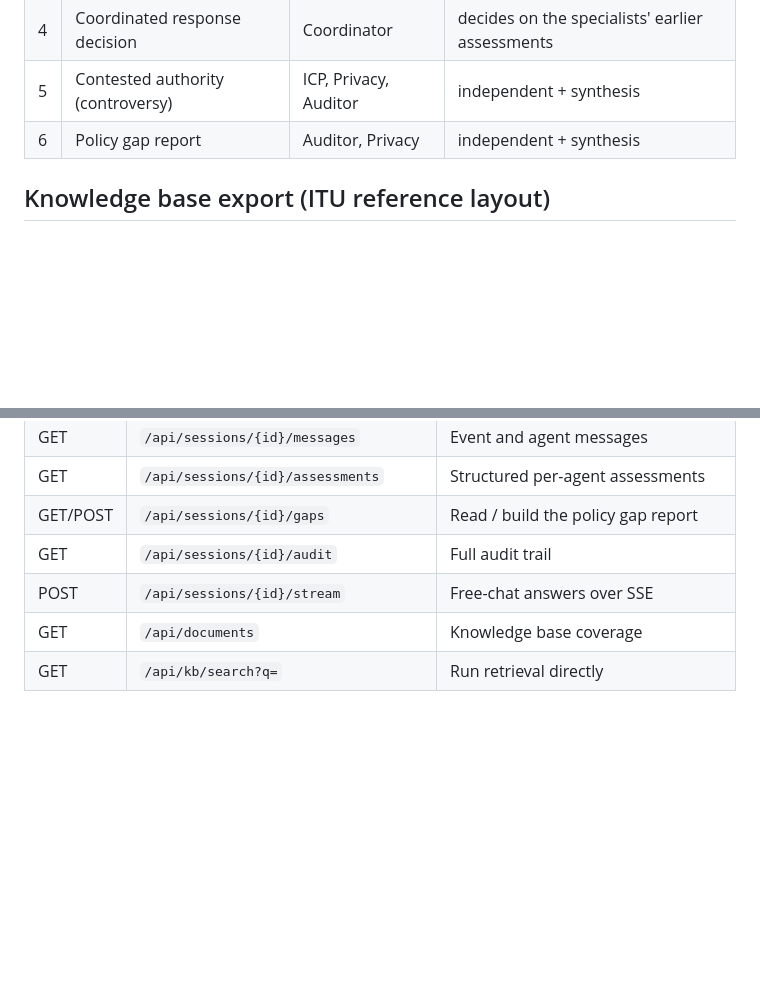
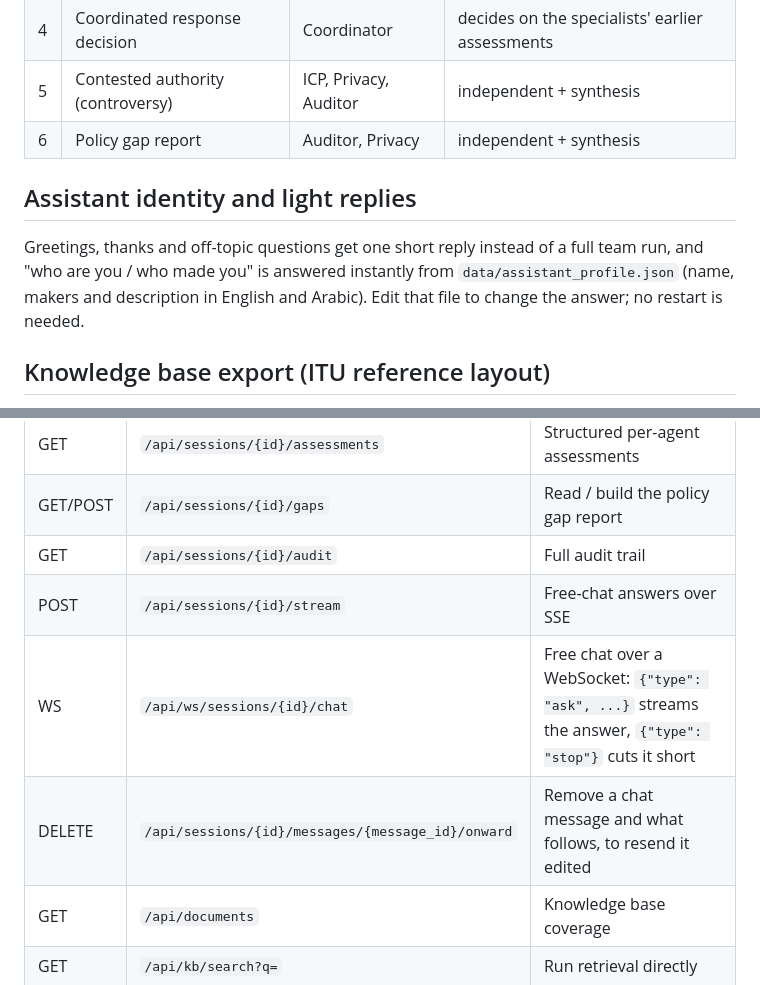
Before and after one commit to FirasArafah/UAE-Gov-AI-Agents, a Markdown page: README.md, 2 parts joined by grey strips. GitHub-like rendering; blank space fills up the shorter version.

Commit message:
docs: document the WebSocket chat, message editing and the assistant profile

```diff
--- a/README.md
+++ b/README.md
@@ -125,6 +125,13 @@ Repeat `advance` for each event; `language` may be `en` or `ar`.
 | 5 | Contested authority (controversy) | ICP, Privacy, Auditor | independent + synthesis |
 | 6 | Policy gap report | Auditor, Privacy | independent + synthesis |
 
+## Assistant identity and light replies
+
+Greetings, thanks and off-topic questions get one short reply instead of a full team run, and
+"who are you / who made you" is answered instantly from `data/assistant_profile.json` (name,
+makers and description in English and Arabic). Edit that file to change the answer; no restart
+is needed.
+
 ## Knowledge base export (ITU reference layout)
 
 `make export-kb` writes the knowledge base in the layout of the ITU AI Readiness reference code
@@ -159,6 +166,8 @@ Add `--with-embeddings` to the command in the Makefile to include the bge-m3 vec
 | GET/POST | `/api/sessions/{id}/gaps` | Read / build the policy gap report |
 | GET | `/api/sessions/{id}/audit` | Full audit trail |
 | POST | `/api/sessions/{id}/stream` | Free-chat answers over SSE |
+| WS | `/api/ws/sessions/{id}/chat` | Free chat over a WebSocket: `{"type": "ask", ...}` streams the answer, `{"type": "stop"}` cuts it short |
+| DELETE | `/api/sessions/{id}/messages/{message_id}/onward` | Remove a chat message and what follows, to resend it edited |
 | GET | `/api/documents` | Knowledge base coverage |
 | GET | `/api/kb/search?q=` | Run retrieval directly |
 
```
